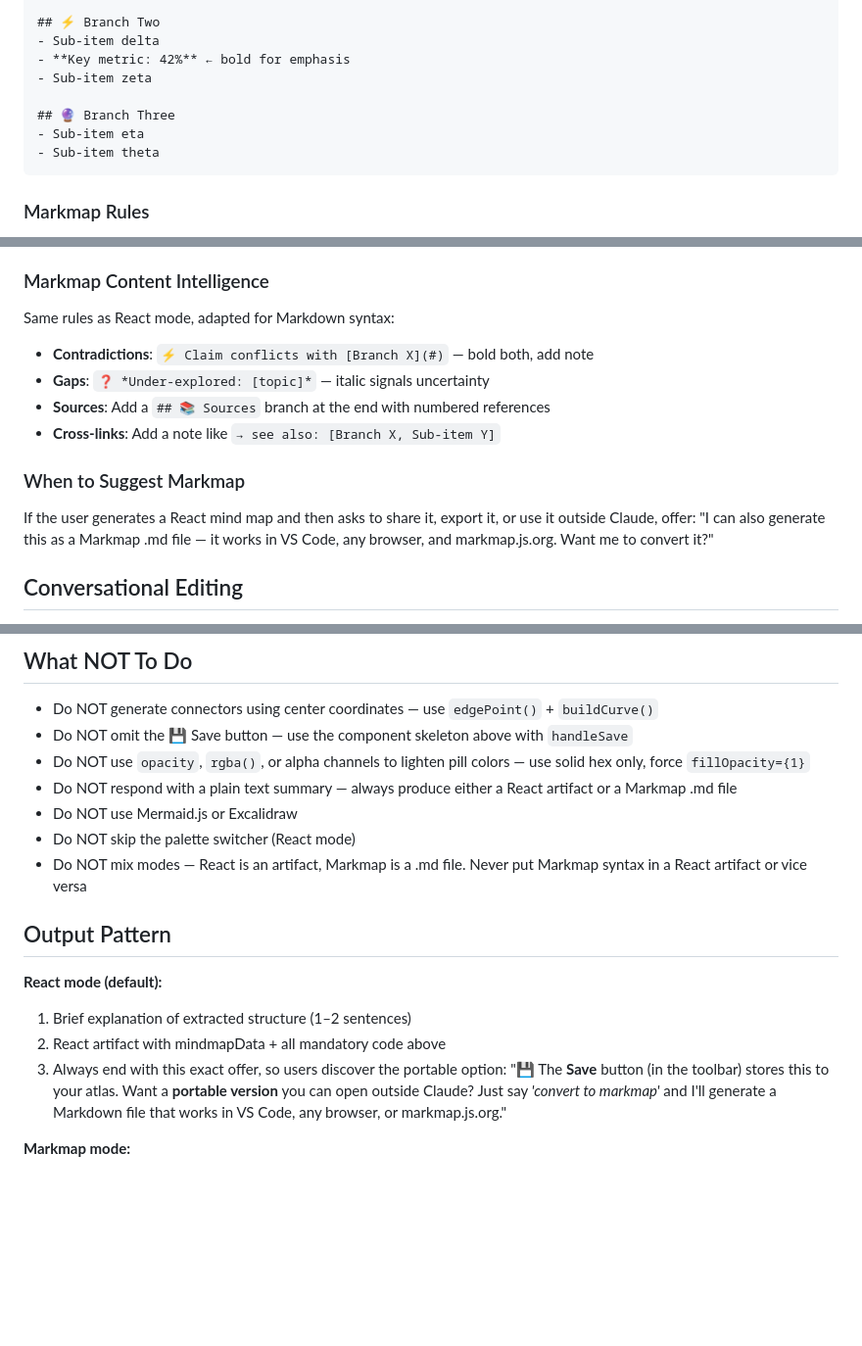
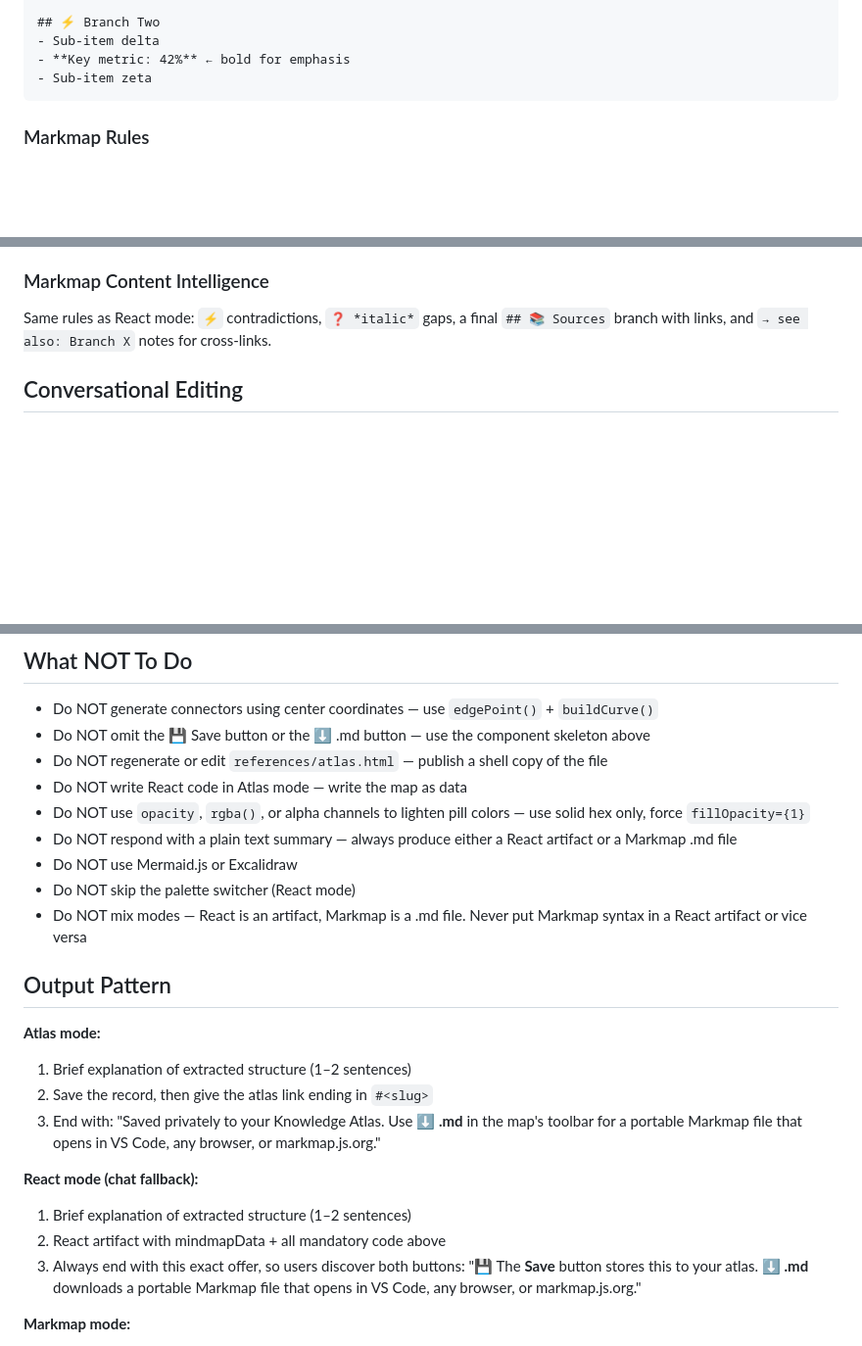
Before and after one commit to 0x-man/mindmap-skill, a Markdown page: skills/mindmap/SKILL.md, 3 parts joined by grey strips. Shown at 98% size. Drawn GitHub-style; blank space fills up the shorter version.

````diff
--- a/skills/mindmap/SKILL.md
+++ b/skills/mindmap/SKILL.md
@@ -320,10 +407,6 @@ markmap:
 - Sub-item delta
 - **Key metric: 42%** ← bold for emphasis
 - Sub-item zeta
-
-## 🔮 Branch Three
-- Sub-item eta
-- Sub-item theta
 ```
 
 ### Markmap Rules
@@ -340,18 +423,8 @@ markmap:
 
 ### Markmap Content Intelligence
 
-Same rules as React mode, adapted for Markdown syntax:
-
-- **Contradictions**: `⚡ Claim conflicts with [Branch X](#)` — bold both, add note
-- **Gaps**: `❓ *Under-explored: [topic]*` — italic signals uncertainty
-- **Sources**: Add a `## 📚 Sources` branch at the end with numbered references
-- **Cross-links**: Add a note like `→ see also: [Branch X, Sub-item Y]`
-
-### When to Suggest Markmap
-
-If the user generates a React mind map and then asks to share it, export it, or use
-it outside Claude, offer: "I can also generate this as a Markmap .md file — it works
-in VS Code, any browser, and markmap.js.org. Want me to convert it?"
+Same rules as React mode: `⚡` contradictions, `❓ *italic*` gaps, a final
+`## 📚 Sources` branch with links, and `→ see also: Branch X` notes for cross-links.
 
 ## Conversational Editing
 
@@ -386,7 +459,9 @@ Edit response: State change (1 sentence) → regenerate → stop.
 ## What NOT To Do
 
 - Do NOT generate connectors using center coordinates — use `edgePoint()` + `buildCurve()`
-- Do NOT omit the 💾 Save button — use the component skeleton above with `handleSave`
+- Do NOT omit the 💾 Save button or the ⬇ .md button — use the component skeleton above
+- Do NOT regenerate or edit `references/atlas.html` — publish a shell copy of the file
+- Do NOT write React code in Atlas mode — write the map as data
 - Do NOT use `opacity`, `rgba()`, or alpha channels to lighten pill colors — use solid hex only, force `fillOpacity={1}`
 - Do NOT respond with a plain text summary — always produce either a React artifact or a Markmap .md file
 - Do NOT use Mermaid.js or Excalidraw
@@ -395,13 +470,18 @@ Edit response: State change (1 sentence) → regenerate → stop.
 
 ## Output Pattern
 
-**React mode (default):**
+**Atlas mode:**
+1. Brief explanation of extracted structure (1–2 sentences)
+2. Save the record, then give the atlas link ending in `#<slug>`
+3. End with: "Saved privately to your Knowledge Atlas. Use **⬇ .md** in the map's toolbar
+   for a portable Markmap file that opens in VS Code, any browser, or markmap.js.org."
+
+**React mode (chat fallback):**
 1. Brief explanation of extracted structure (1–2 sentences)
 2. React artifact with mindmapData + all mandatory code above
-3. Always end with this exact offer, so users discover the portable option:
-   "💾 The **Save** button (in the toolbar) stores this to your atlas. Want a **portable
-   version** you can open outside Claude? Just say *'convert to markmap'* and I'll generate
-   a Markdown file that works in VS Code, any browser, or markmap.js.org."
+3. Always end with this exact offer, so users discover both buttons:
+   "💾 The **Save** button stores this to your atlas. **⬇ .md** downloads a portable
+   Markmap file that opens in VS Code, any browser, or markmap.js.org."
 
 **Markmap mode:**
 1. Brief explanation of extracted structure (1–2 sentences)
````
Also changed, not shown: other parts of skills/mindmap/SKILL.md (+94 -7 lines).
